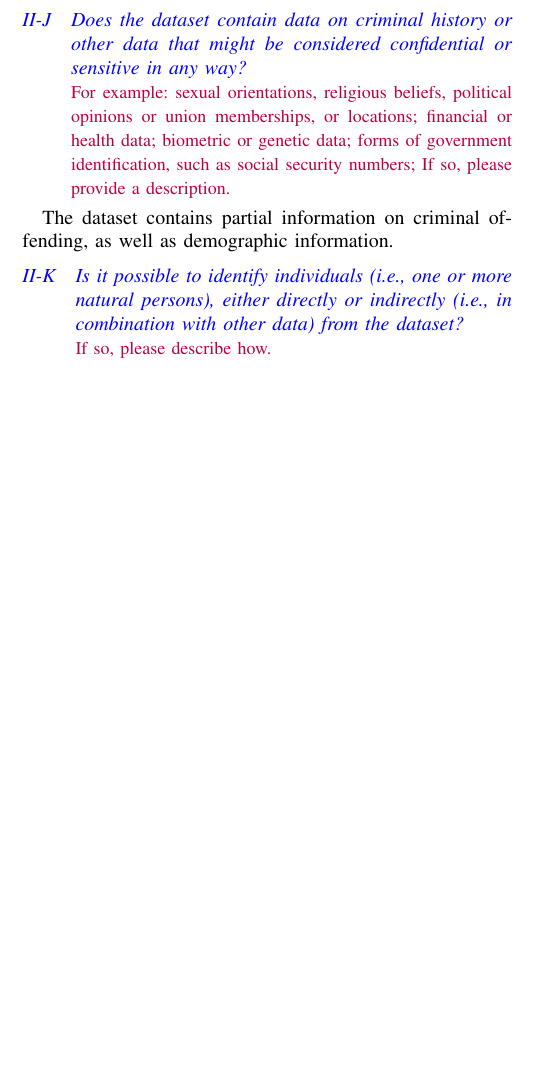
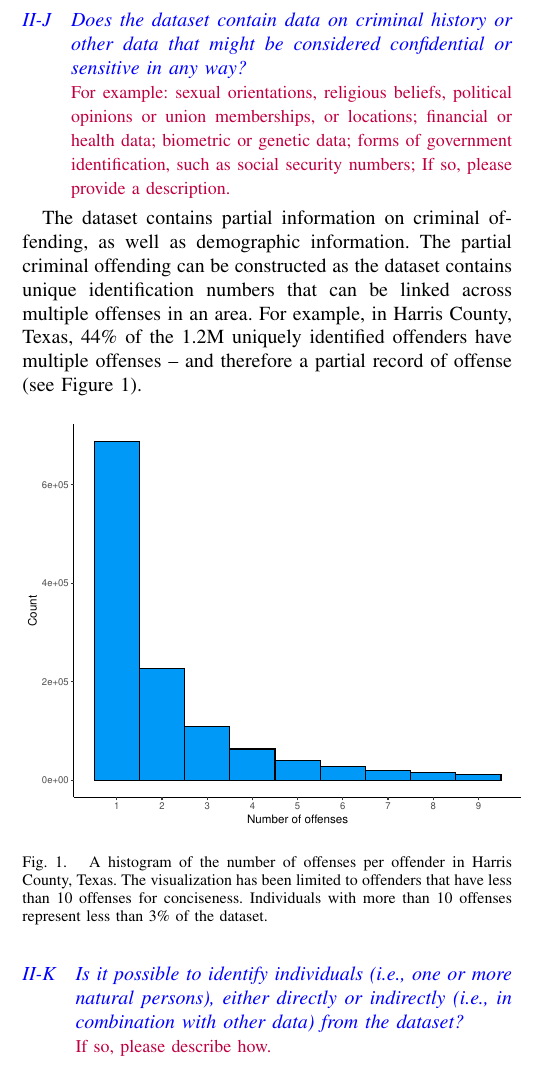
Before and after one commit to CriminalJustice-Datasheets/CriminalJustice-Datasheets.github.io, a LaTeX paper (assets/Datasheets_Source/Neulaw_datasheet.tex): part of one column of page 2 of 4, cut so that both start at the same text, the shorter picture padded with empty space. The pictures show the PDF file assets/Datasheets/NeuLaw.pdf that the author committed with the source.

Commit message:
updated neulaw

```diff
--- a/assets/Datasheets_Source/Neulaw_datasheet.tex
+++ b/assets/Datasheets_Source/Neulaw_datasheet.tex
@@ -145,7 +152,14 @@ offender actually served \cite{ormachea2015new}.
 
 \subsection{Does the dataset contain data on criminal history or other data that might be considered confidential or sensitive in any way? \subtitle{For example: sexual orientations, religious beliefs, political opinions or union memberships, or locations; financial or health data; biometric or genetic data; forms of government identification, such as social security numbers; If so, please provide a description.}}
 
-The dataset contains partial information on criminal offending, as well as demographic information.
+The dataset contains partial information on criminal offending, as well as demographic information. The partial criminal offending can be constructed as the dataset contains unique identification numbers that can be linked across multiple offenses in an area. For example, in Harris County, Texas, 44\% of the 1.2M uniquely identified offenders have multiple offenses -- and therefore a partial record of offense (see Figure \ref{fig:offense_dist}).
+
+\begin{figure}[h]
+    \centering
+    \includegraphics[width=0.5\textwidth]{Datasheets/neulaw_images/neulaw_uid.pdf}
+    \caption{A histogram of the number of offenses per offender in Harris County, Texas. The visualization has been limited to offenders that have less than 10 offenses for conciseness. Individuals with more than 10 offenses represent less than 3\% of the dataset.}
+    \label{fig:offense_dist}
+\end{figure}
 
 \subsection{Is it possible to identify individuals (i.e., one or more natural persons), either directly or indirectly (i.e., in combination with other data) from the dataset? \subtitle{If so, please describe how.}}
 
```
Also changed, not shown: assets/Datasheets/NeuLaw.pdf, assets/Datasheets_Source/neulaw_images/neulaw_uid.pdf (added), assets/Datasheets_Source/Neulaw_datasheet.tex (9 more changed lines).
